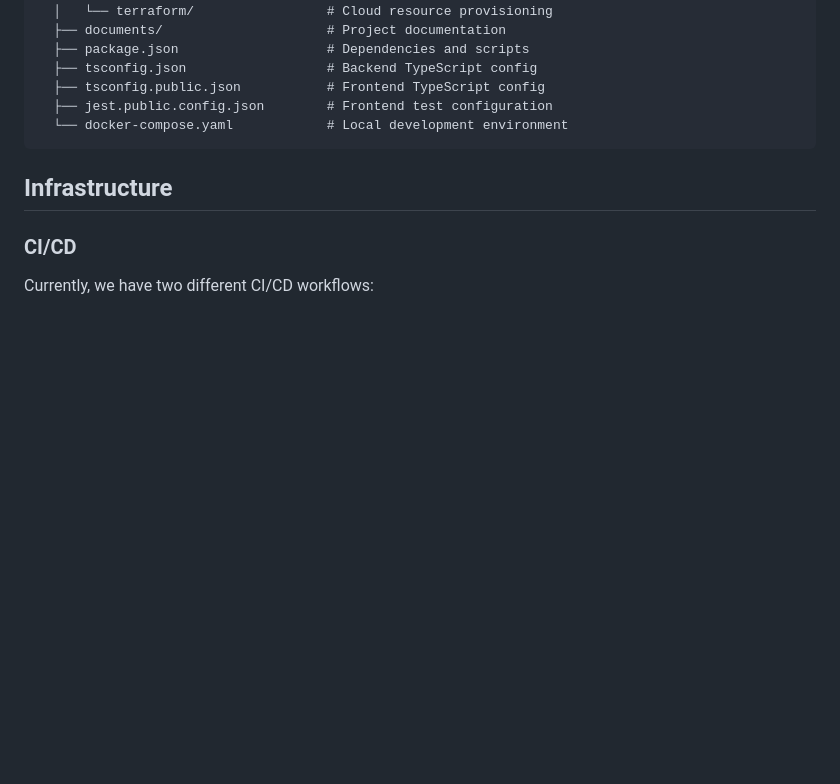
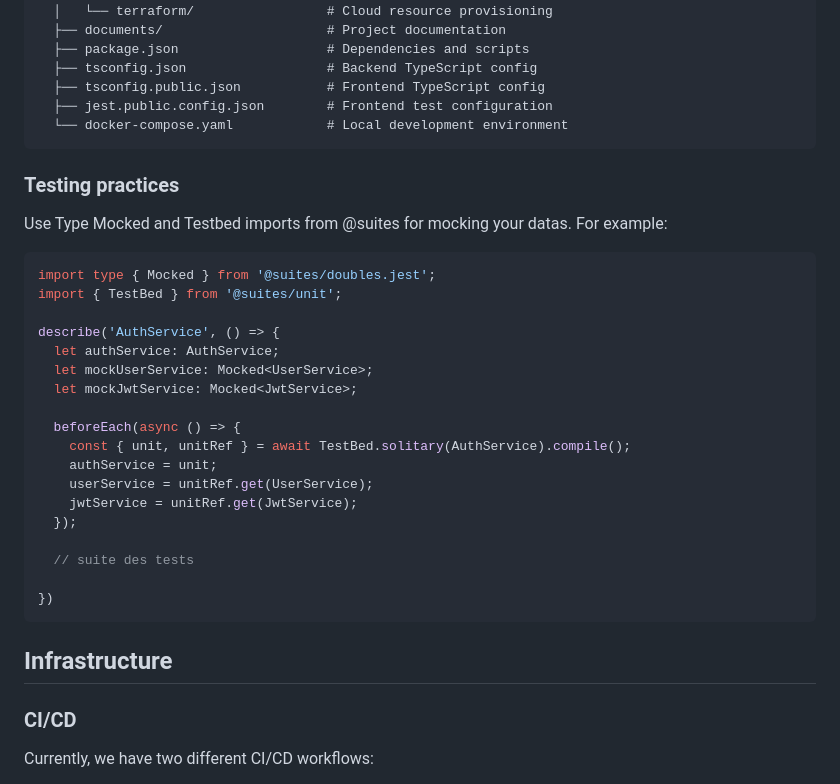
Before and after one commit to BananaTransfer/BananaTransfer, a Markdown page: documents/development_guide.md, the part around the change printed below. Drawn GitHub-style; blank space fills up the shorter version.

Commit message:
added testing practices

````diff
--- a/documents/development_guide.md
+++ b/documents/development_guide.md
@@ -69,6 +70,31 @@ project-root/
   ├── tsconfig.public.json           # Frontend TypeScript config
   ├── jest.public.config.json        # Frontend test configuration
   └── docker-compose.yaml            # Local development environment
+```
+
+### Testing practices
+
+Use Type Mocked and Testbed imports from @suites for mocking your datas.
+For example:
+```ts
+import type { Mocked } from '@suites/doubles.jest';
+import { TestBed } from '@suites/unit';
+
+describe('AuthService', () => {
+  let authService: AuthService;
+  let mockUserService: Mocked<UserService>;
+  let mockJwtService: Mocked<JwtService>;
+
+  beforeEach(async () => {
+    const { unit, unitRef } = await TestBed.solitary(AuthService).compile();
+    authService = unit;
+    userService = unitRef.get(UserService);
+    jwtService = unitRef.get(JwtService);
+  });
+
+  // suite des tests
+
+})
 ```
 
 ## Infrastructure
````
Also changed, not shown: other parts of documents/development_guide.md (+1 -0 lines).
